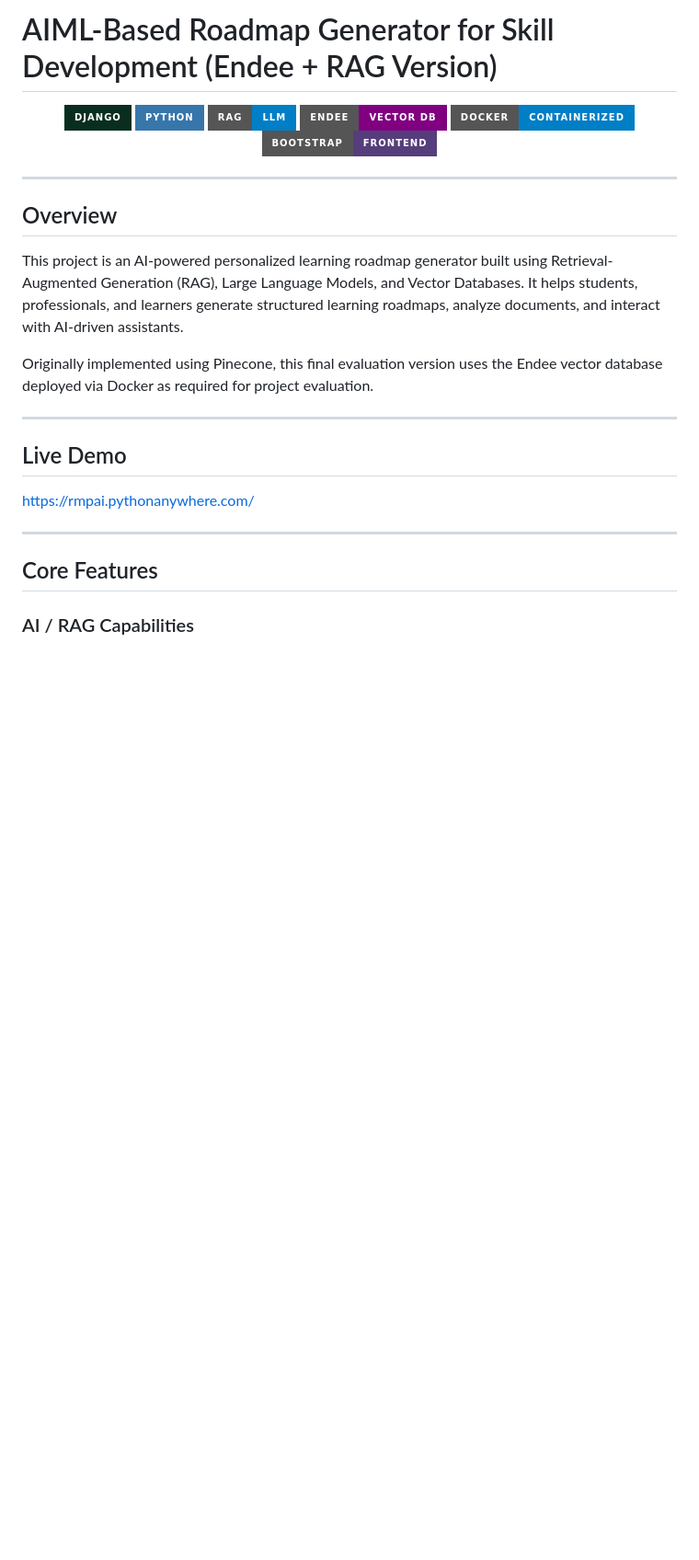
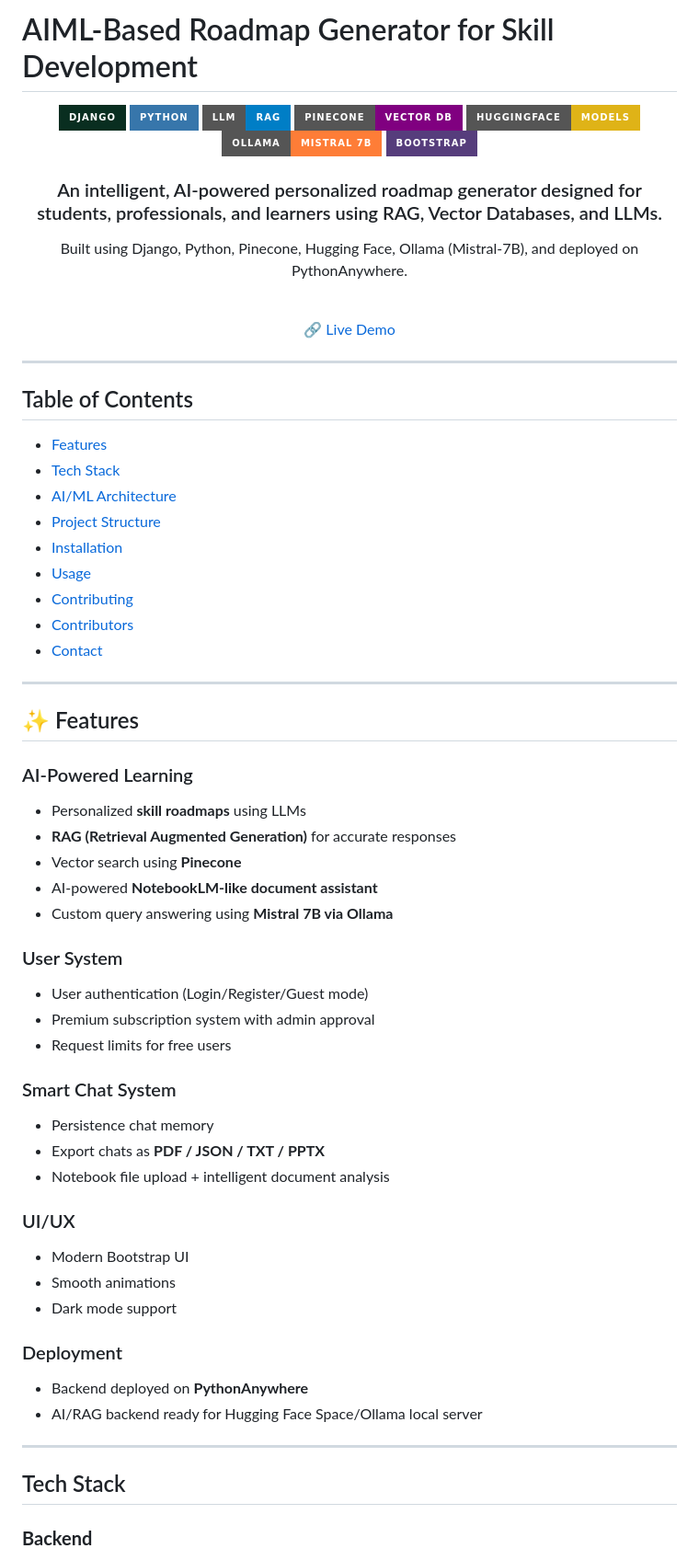
Before and after one commit to Kowshik-bh18/AIML_Based_Roadmap_Generator_for_Skill_Development, a Markdown page: README.md, the part around one of its changes. Shown at 92% size. GitHub-like rendering; badges without logos; blank space fills up the shorter version.

```diff
--- a/README.md
+++ b/README.md
@@ -1,32 +1,74 @@
-# AIML-Based Roadmap Generator for Skill Development (Endee + RAG Version)
+# AIML-Based Roadmap Generator for Skill Development
 
 <div align="center">
   <img src="https://img.shields.io/badge/Django-092E20?style=for-the-badge&logo=django&logoColor=white" />
   <img src="https://img.shields.io/badge/Python-3776AB?style=for-the-badge&logo=python&logoColor=white" />
-  <img src="https://img.shields.io/badge/RAG-LLM-blue?style=for-the-badge" />
-  <img src="https://img.shields.io/badge/Endee-Vector_DB-purple?style=for-the-badge" />
-  <img src="https://img.shields.io/badge/Docker-Containerized-blue?style=for-the-badge&logo=docker" />
-  <img src="https://img.shields.io/badge/Bootstrap-Frontend-563D7C?style=for-the-badge&logo=bootstrap" />
+  <img src="https://img.shields.io/badge/LLM-RAG-blue?style=for-the-badge" />
+  <img src="https://img.shields.io/badge/Pinecone-Vector_DB-purple?style=for-the-badge" />
+  <img src="https://img.shields.io/badge/HuggingFace-Models-yellow?style=for-the-badge" />
+  <img src="https://img.shields.io/badge/Ollama-Mistral_7B-orange?style=for-the-badge" />
+  <img src="https://img.shields.io/badge/Bootstrap-563D7C?style=for-the-badge&logo=bootstrap&logoColor=white" />
+</div>
+
+<div align="center">
+  <h3>An intelligent, AI-powered personalized roadmap generator designed for students, professionals, and learners using RAG, Vector Databases, and LLMs.</h3>
+  <p>Built using Django, Python, Pinecone, Hugging Face, Ollama (Mistral-7B), and deployed on PythonAnywhere.</p>
+  <br>
+  <a href="https://rmpai.pythonanywhere.com/" style="font-size:22px; font-weight:bold;">🔗 Live Demo</a>
 </div>
 
 ---
 
-## Overview
+## Table of Contents
 
-This project is an AI-powered personalized learning roadmap generator built using Retrieval-Augmented Generation (RAG), Large Language Models, and Vector Databases.
-It helps students, professionals, and learners generate structured learning roadmaps, analyze documents, and interact with AI-driven assistants.
-
-Originally implemented using Pinecone, this final evaluation version uses the Endee vector database deployed via Docker as required for project evaluation.
+* [Features](#features)
+* [Tech Stack](#tech-stack)
+* [AI/ML Architecture](#aiml-architecture)
+* [Project Structure](#project-structure)
+* [Installation](#installation)
+* [Usage](#usage)
+* [Contributing](#contributing)
+* [Contributors](#contributors)
+* [Contact](#contact)
 
 ---
 
-## Live Demo
+## ✨ Features
 
-[https://rmpai.pythonanywhere.com/](https://rmpai.pythonanywhere.com/)
+### AI-Powered Learning
+
+* Personalized **skill roadmaps** using LLMs
+* **RAG (Retrieval Augmented Generation)** for accurate responses
+* Vector search using **Pinecone**
+* AI-powered **NotebookLM-like document assistant**
+* Custom query answering using **Mistral 7B via Ollama**
+
+###  User System
+
+* User authentication (Login/Register/Guest mode)
+* Premium subscription system with admin approval
+* Request limits for free users
+
+### Smart Chat System
+
+* Persistence chat memory
+* Export chats as **PDF / JSON / TXT / PPTX**
+* Notebook file upload + intelligent document analysis
+
+### UI/UX
+
+* Modern Bootstrap UI
+* Smooth animations
+* Dark mode support
+
+### Deployment
+
+* Backend deployed on **PythonAnywhere**
+* AI/RAG backend ready for Hugging Face Space/Ollama local server
 
 ---
 
-## Core Features
+## Tech Stack
 
-### AI / RAG Capabilities
+### **Backend**
 
```
Also changed, not shown: other parts of README.md (+141 -233 lines).
